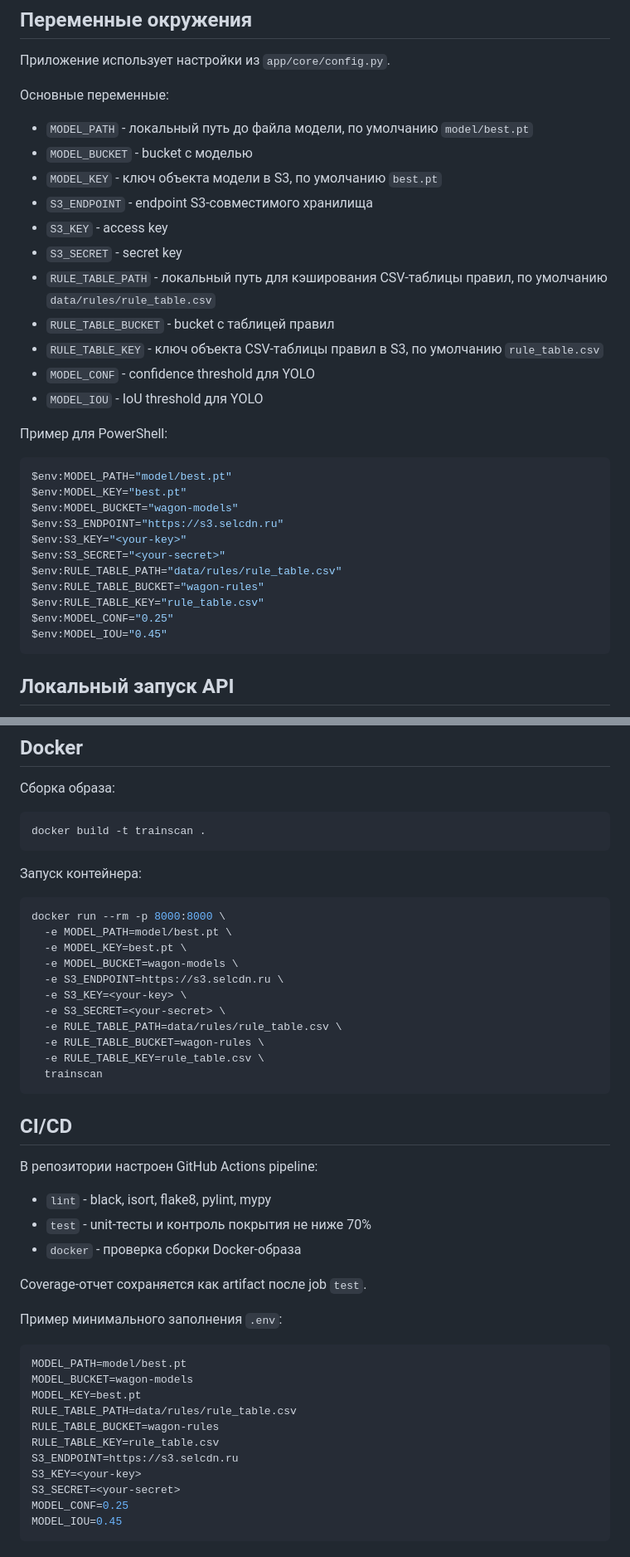
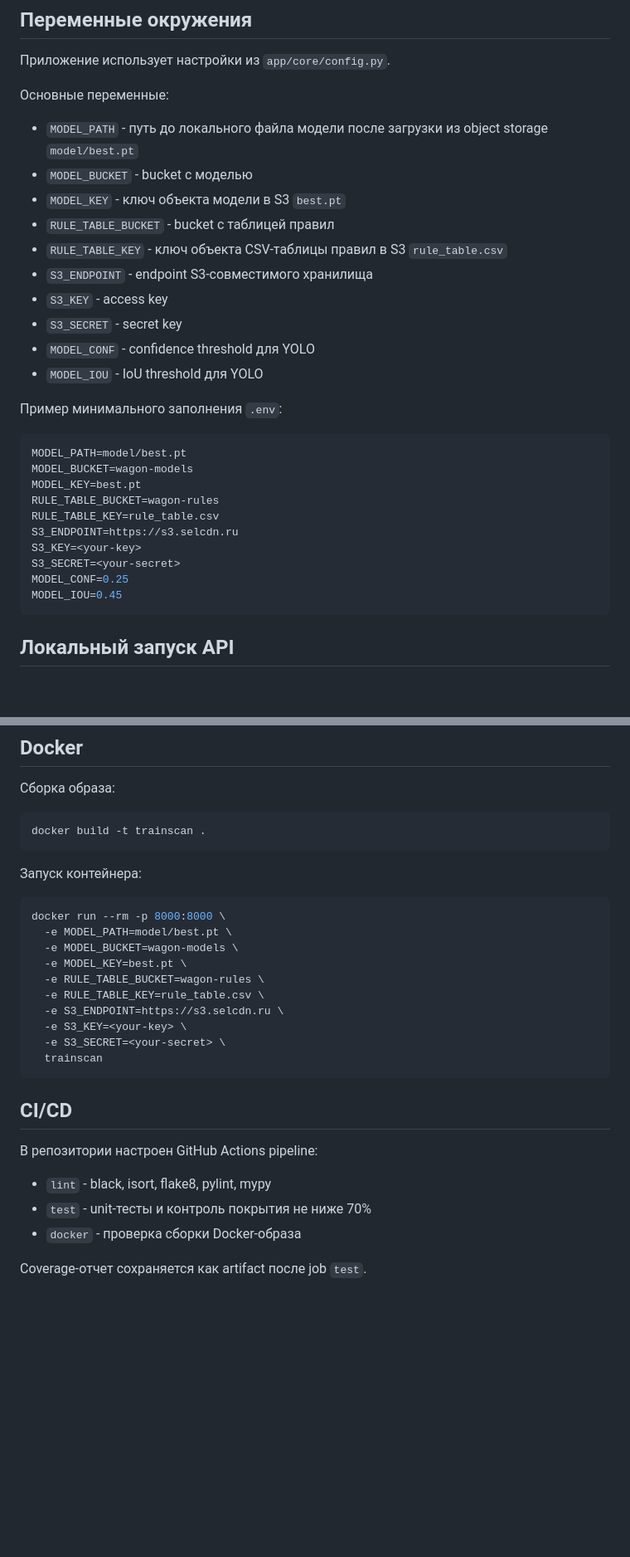
Before and after one commit to LeeDef18/TrainScan, a Markdown page: README.md, 2 parts joined by grey strips. Shown at 83% size. GitHub-like rendering; blank space fills up the shorter version.

````diff
--- a/README.md
+++ b/README.md
@@ -69,32 +69,30 @@ docs/               проектная документация
 
 Основные переменные:
 
-- `MODEL_PATH` - локальный путь до файла модели, по умолчанию `model/best.pt`
+- `MODEL_PATH` - путь до локального файла модели после загрузки из object storage `model/best.pt`
 - `MODEL_BUCKET` - bucket с моделью
-- `MODEL_KEY` - ключ объекта модели в S3, по умолчанию `best.pt`
+- `MODEL_KEY` - ключ объекта модели в S3 `best.pt`
+- `RULE_TABLE_BUCKET` - bucket с таблицей правил
+- `RULE_TABLE_KEY` - ключ объекта CSV-таблицы правил в S3 `rule_table.csv`
 - `S3_ENDPOINT` - endpoint S3-совместимого хранилища
 - `S3_KEY` - access key
 - `S3_SECRET` - secret key
-- `RULE_TABLE_PATH` - локальный путь для кэширования CSV-таблицы правил, по умолчанию `data/rules/rule_table.csv`
-- `RULE_TABLE_BUCKET` - bucket с таблицей правил
-- `RULE_TABLE_KEY` - ключ объекта CSV-таблицы правил в S3, по умолчанию `rule_table.csv`
 - `MODEL_CONF` - confidence threshold для YOLO
 - `MODEL_IOU` - IoU threshold для YOLO
 
-Пример для PowerShell:
+Пример минимального заполнения `.env`:
 
-```powershell
-$env:MODEL_PATH="model/best.pt"
-$env:MODEL_KEY="best.pt"
-$env:MODEL_BUCKET="wagon-models"
-$env:S3_ENDPOINT="https://s3.selcdn.ru"
-$env:S3_KEY="<your-key>"
-$env:S3_SECRET="<your-secret>"
-$env:RULE_TABLE_PATH="data/rules/rule_table.csv"
-$env:RULE_TABLE_BUCKET="wagon-rules"
-$env:RULE_TABLE_KEY="rule_table.csv"
-$env:MODEL_CONF="0.25"
-$env:MODEL_IOU="0.45"
+```env
+MODEL_PATH=model/best.pt
+MODEL_BUCKET=wagon-models
+MODEL_KEY=best.pt
+RULE_TABLE_BUCKET=wagon-rules
+RULE_TABLE_KEY=rule_table.csv
+S3_ENDPOINT=https://s3.selcdn.ru
+S3_KEY=<your-key>
+S3_SECRET=<your-secret>
+MODEL_CONF=0.25
+MODEL_IOU=0.45
 ```
 
 ## Локальный запуск API
@@ -223,14 +219,13 @@ docker build -t trainscan .
 ```bash
 docker run --rm -p 8000:8000 \
   -e MODEL_PATH=model/best.pt \
+  -e MODEL_BUCKET=wagon-models \
   -e MODEL_KEY=best.pt \
-  -e MODEL_BUCKET=wagon-models \
+  -e RULE_TABLE_BUCKET=wagon-rules \
+  -e RULE_TABLE_KEY=rule_table.csv \
   -e S3_ENDPOINT=https://s3.selcdn.ru \
   -e S3_KEY=<your-key> \
   -e S3_SECRET=<your-secret> \
-  -e RULE_TABLE_PATH=data/rules/rule_table.csv \
-  -e RULE_TABLE_BUCKET=wagon-rules \
-  -e RULE_TABLE_KEY=rule_table.csv \
   trainscan
 ```
 
@@ -243,20 +238,3 @@ docker run --rm -p 8000:8000 \
 - `docker` - проверка сборки Docker-образа
 
 Coverage-отчет сохраняется как artifact после job `test`.
-
-
-Пример минимального заполнения `.env`:
-
-```env
-MODEL_PATH=model/best.pt
-MODEL_BUCKET=wagon-models
-MODEL_KEY=best.pt
-RULE_TABLE_PATH=data/rules/rule_table.csv
-RULE_TABLE_BUCKET=wagon-rules
-RULE_TABLE_KEY=rule_table.csv
-S3_ENDPOINT=https://s3.selcdn.ru
-S3_KEY=<your-key>
-S3_SECRET=<your-secret>
-MODEL_CONF=0.25
-MODEL_IOU=0.45
-```
````
Also changed, not shown: other parts of README.md (+4 -6 lines).
